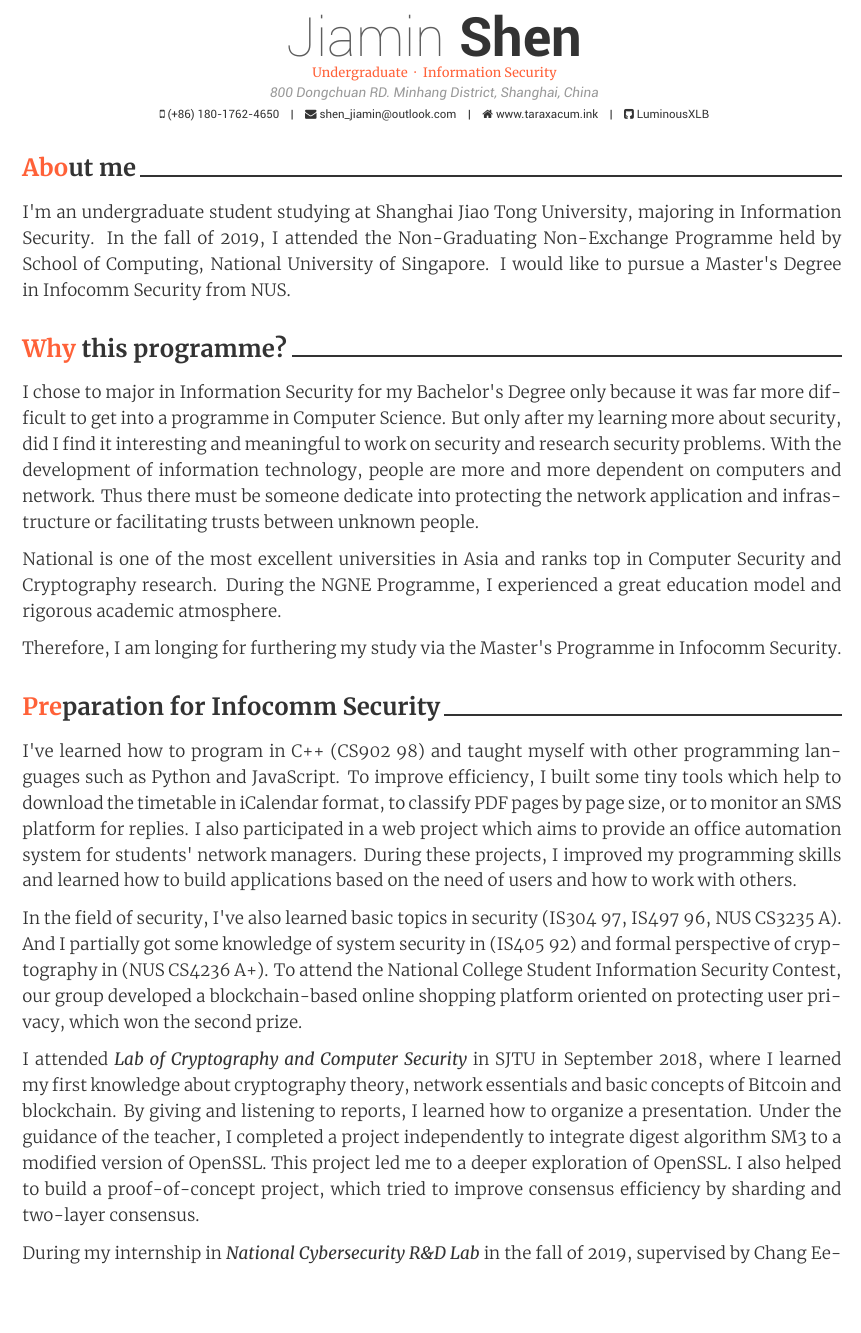
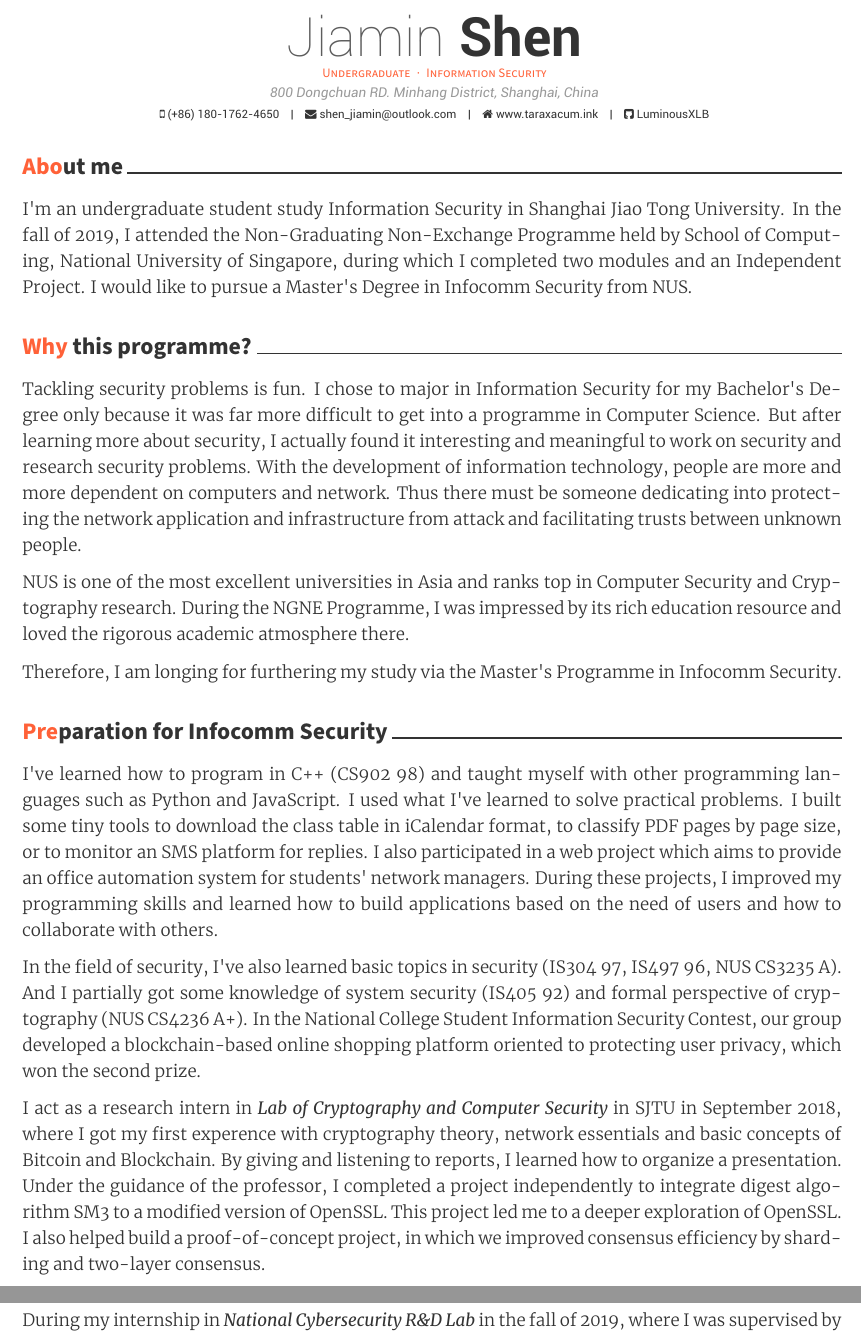
Before and after one commit to LuminousXLB/LuminousXLB.github.io, a LaTeX CV (cv/cover_letter.tex): part of page 1 of 2 before the commit and two parts of pages 1 and 2 of 2 after it, the two joined at a grey line, cut so that both start at the same text, the shorter picture padded with empty space. Compiled offline with XeLaTeX.

Commit message:
commit the comment from @skyzh

```diff
--- a/cv/cover_letter.tex
+++ b/cv/cover_letter.tex
@@ -83,7 +83,7 @@
     BoldItalicFont=*-BoldItalic,
 ]{Merriweather}
 
-\renewcommand{\bodyfont}{\custombodyfont}
+% \renewcommand{\bodyfont}{\custombodyfont}
 
 \newfontfamily\custombodyfontlight[
     Path=./fonts/,
@@ -109,21 +109,22 @@
 
     \lettersection{About me}
 
-    I'm an undergraduate student studying at Shanghai Jiao Tong University, majoring in Information Security.
-    In the fall of 2019, I attended the Non-Graduating Non-Exchange Programme held by School of Computing, National University of Singapore.
+    I'm an undergraduate student study Information Security in Shanghai Jiao Tong University.
+    In the fall of 2019, I attended the Non-Graduating Non-Exchange Programme held by School of Computing, National University of Singapore, during which I completed two modules and an Independent Project.
     I would like to pursue a Master's Degree in Infocomm Security from NUS.
 
     %------------------------------------------------
 
     \lettersection{Why this programme?} % your reasons for applying to the programme
 
+    Tackling security problems is fun.
     I chose to major in Information Security for my Bachelor's Degree only because it was far more difficult to get into a programme in Computer Science.
-    But only after my learning more about security, did I find it interesting and meaningful to work on security and research security problems.
+    But after learning more about security, I actually found it interesting and meaningful to work on security and research security problems.
     With the development of information technology, people are more and more dependent on computers and network.
-    Thus there must be someone dedicate into protecting the network application and infrastructure or facilitating trusts between unknown people.
+    Thus there must be someone dedicating into protecting the network application and infrastructure from attack and facilitating trusts between unknown people.
 
-    National is one of the most excellent universities in Asia and ranks top in Computer Security and Cryptography research.
-    During the NGNE Programme, I experienced a great education model and rigorous academic atmosphere.
+    NUS is one of the most excellent universities in Asia and ranks top in Computer Security and Cryptography research.
+    During the NGNE Programme, I was impressed by its rich education resource and loved the rigorous academic atmosphere there.
 
     Therefore, I am longing for furthering my study via the Master's Programme in Infocomm Security.
 
@@ -166,18 +167,17 @@
     \lettersection{Preparation for Infocomm Security} % your preparation for the field of study
 
     I've learned how to program in C++ (CS902 98) and taught myself with other programming languages such as Python and JavaScript.
-    To improve efficiency, I built some tiny tools which help to download the timetable in iCalendar format, to classify PDF pages by page size, or to monitor an SMS platform for replies.
+    I used what I've learned to solve practical problems.
+    I built some tiny tools to download the class table in iCalendar format, to classify PDF pages by page size, or to monitor an SMS platform for replies.
     I also participated in a web project which aims to provide an office automation system for students' network managers.
-    During these projects, I improved my programming skills and learned how to build applications based on the need of users and how to work with others.
+    During these projects, I improved my programming skills and learned how to build applications based on the need of users and how to collaborate with others.
 
     In the field of security, I've also learned basic topics in security (IS304 97, IS497 96, NUS CS3235 A).
-    And I partially got some knowledge of system security in (IS405 92) and formal perspective of cryptography in (NUS CS4236 A+).
-    To attend the National College Student Information Security Contest, our group developed a blockchain-based online shopping platform oriented on protecting user privacy, which won the second prize.
+    And I partially got some knowledge of system security (IS405 92) and formal perspective of cryptography (NUS CS4236 A+).
+    In the National College Student Information Security Contest, our group developed a blockchain-based online shopping platform oriented to protecting user privacy, which won the second prize.
 
-    I attended \textit{\textbf{Lab of Cryptography and Computer Security}} in SJTU in September 2018, where I learned my first knowledge about cryptography theory, network essentials and basic concepts of Bitcoin and blockchain. By giving and listening to reports, I learned how to organize a presentation.
-    Under the guidance of the teacher, I completed a project independently to integrate digest algorithm SM3 to a modified version of OpenSSL. This project led me to a deeper exploration of OpenSSL.
-    I also helped to build a proof-of-concept project, which tried to improve consensus efficiency by sharding and two-layer consensus.
+    I act as a research intern in \textit{\textbf{Lab of Cryptography and Computer Security}} in SJTU in September 2018, where I got my first experence with cryptography theory, network essentials and basic concepts of Bitcoin and Blockchain. By giving and listening to reports, I learned how to organize a presentation.
+    Under the guidance of the professor, I completed a project independently to integrate digest algorithm SM3 to a modified version of OpenSSL. This project led me to a deeper exploration of OpenSSL.
+    I also helped build a proof-of-concept project, in which we improved consensus efficiency by sharding and two-layer consensus.
 
-    During my internship in \textit{\textbf{National Cybersecurity R\&D Lab}} in the fall of 2019, supervised by Chang Ee-Chien, I learned what is Intel Software Extension and how to use it.
-    During that semester, I proposed a method of mutual attestation between enclaves which significantly reduced the overhead on communication.
-    And I successfully migrate an open-source implementation of Raft into SGX, which utilized the mutual attestation protocol in a multi-node network.
+    During my internship in \textit{\textbf{National Cybersecurity R\&D Lab}} in the fall of 2019, where I was supervised by Chang Ee-Chien, I learned Intel Software Extension (SGX).
```
Also changed, not shown: cv/cover_letter.pdf, cv/cover_letter.tex (11 more changed lines). Lines whose indentation alone changed are shown as unchanged.
